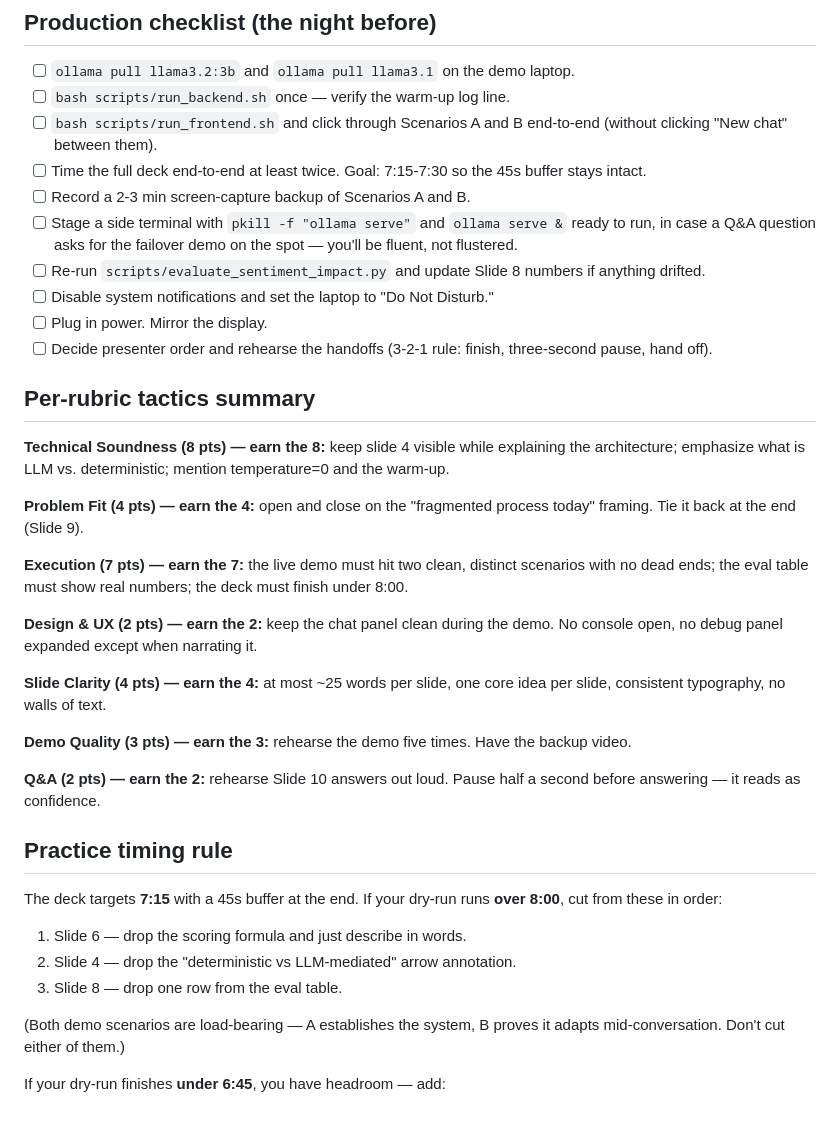
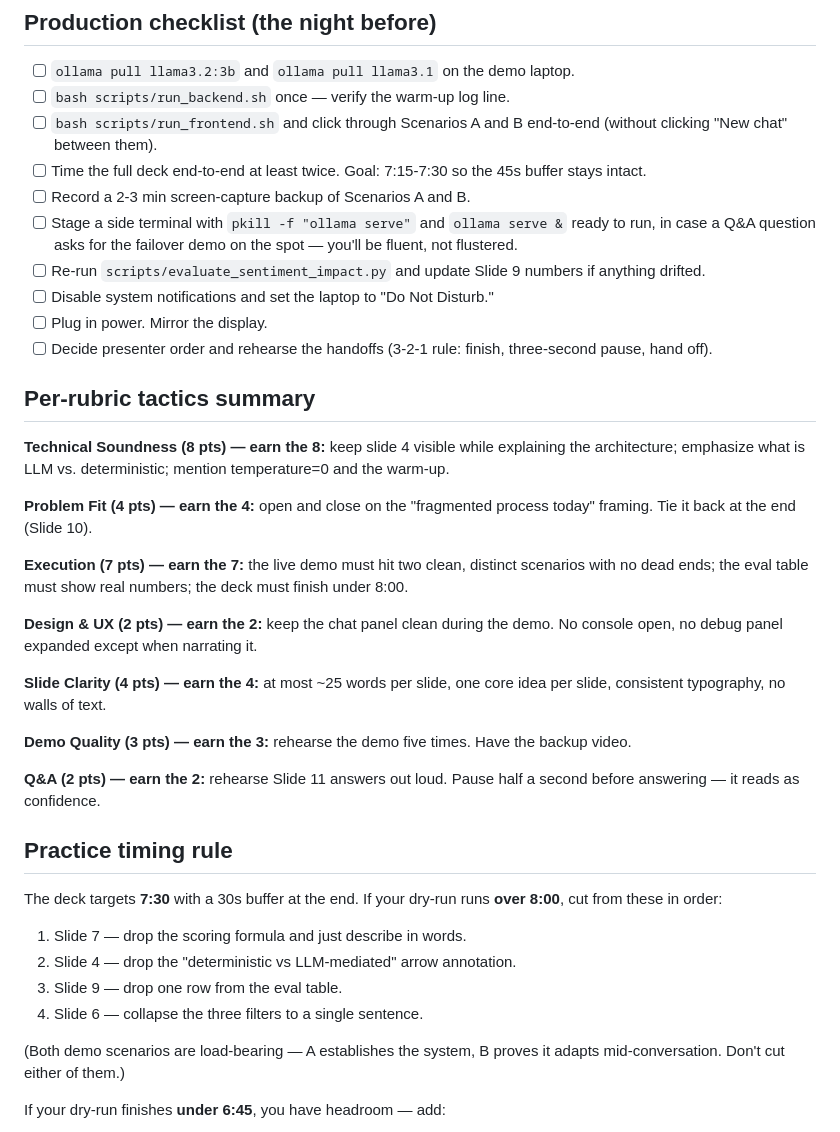
Before and after one commit to nabware/curriculum-advisor, a Markdown page: docs/final-presentation-slides.md, the part around one of its changes. Rendered like a GitHub page.

```diff
--- a/docs/final-presentation-slides.md
+++ b/docs/final-presentation-slides.md
@@ -424,7 +467,7 @@ For if a reviewer pushes on the RMP question:
 - [ ] Stage a side terminal with `pkill -f "ollama serve"` and
       `ollama serve &` ready to run, in case a Q&A question asks for the
       failover demo on the spot — you'll be fluent, not flustered.
-- [ ] Re-run `scripts/evaluate_sentiment_impact.py` and update Slide 8
+- [ ] Re-run `scripts/evaluate_sentiment_impact.py` and update Slide 9
       numbers if anything drifted.
 - [ ] Disable system notifications and set the laptop to "Do Not Disturb."
 - [ ] Plug in power. Mirror the display.
@@ -438,7 +481,7 @@ explaining the architecture; emphasize what is LLM vs. deterministic;
 mention temperature=0 and the warm-up.
 
 **Problem Fit (4 pts) — earn the 4:** open and close on the "fragmented
-process today" framing. Tie it back at the end (Slide 9).
+process today" framing. Tie it back at the end (Slide 10).
 
 **Execution (7 pts) — earn the 7:** the live demo must hit two clean,
 distinct scenarios with no dead ends; the eval table must show real
@@ -453,17 +496,18 @@ core idea per slide, consistent typography, no walls of text.
 **Demo Quality (3 pts) — earn the 3:** rehearse the demo five times. Have
 the backup video.
 
-**Q&A (2 pts) — earn the 2:** rehearse Slide 10 answers out loud. Pause
+**Q&A (2 pts) — earn the 2:** rehearse Slide 11 answers out loud. Pause
 half a second before answering — it reads as confidence.
 
 ## Practice timing rule
 
-The deck targets **7:15** with a 45s buffer at the end. If your dry-run
+The deck targets **7:30** with a 30s buffer at the end. If your dry-run
 runs **over 8:00**, cut from these in order:
 
-1. Slide 6 — drop the scoring formula and just describe in words.
+1. Slide 7 — drop the scoring formula and just describe in words.
 2. Slide 4 — drop the "deterministic vs LLM-mediated" arrow annotation.
-3. Slide 8 — drop one row from the eval table.
+3. Slide 9 — drop one row from the eval table.
+4. Slide 6 — collapse the three filters to a single sentence.
 
 (Both demo scenarios are load-bearing — A establishes the system, B
 proves it adapts mid-conversation. Don't cut either of them.)
```
Also changed, not shown: other parts of docs/final-presentation-slides.md (+66 -23 lines), docs/demo-script.md (+1 -1 lines).
